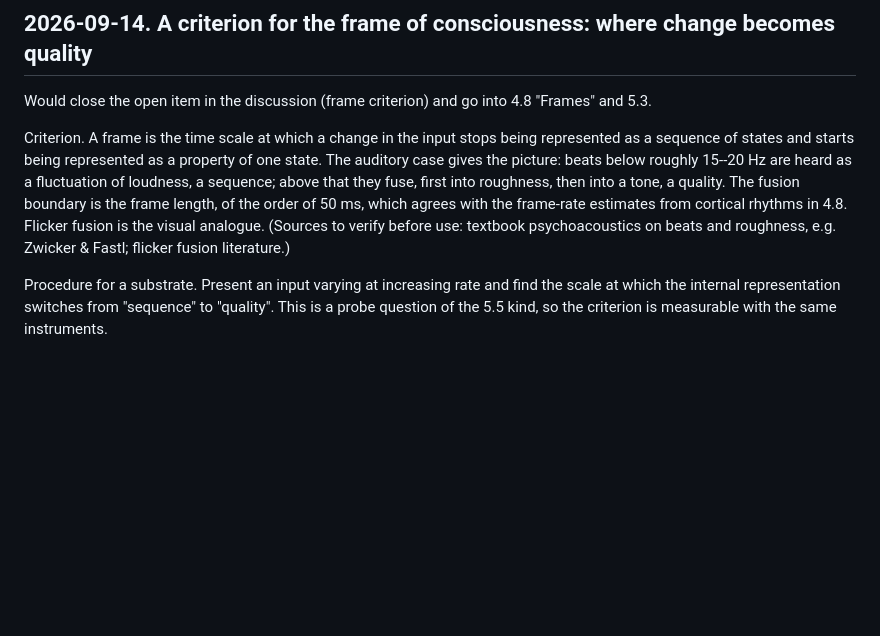
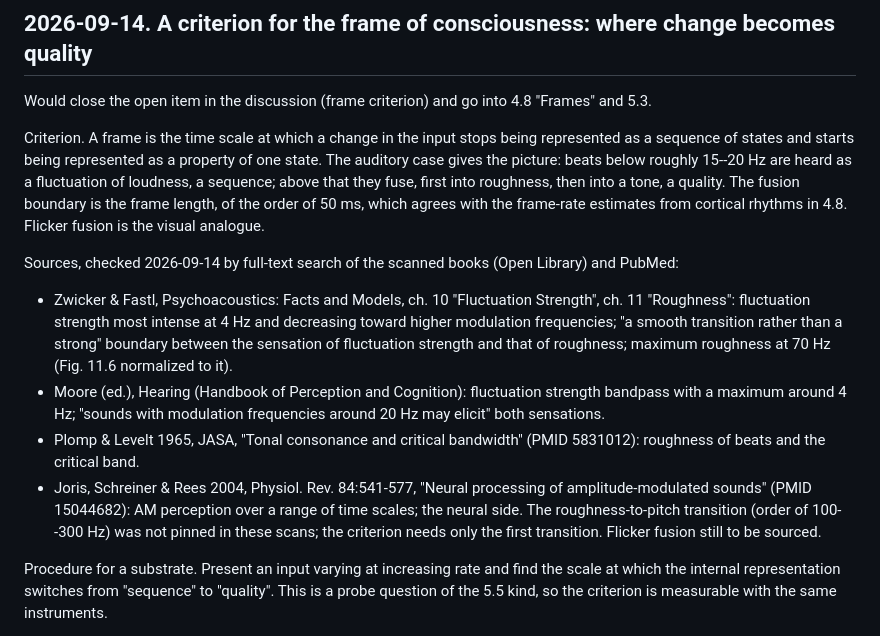
Before and after one commit to victor-smirnov/nous-v0, a Markdown page: docs/paper_v2/notes-future.md, the part around the change. Rendered like a GitHub page; blank space fills up the shorter version.

Commit message:
paper v2 notes: psychoacoustic sources for the frame criterion checked (Zwicker & Fastl, Moore, Plomp & Levelt, Joris et al.)
Co-Authored-By: Claude Fable 5.1 <noreply@anthropic.com>

```diff
--- a/docs/paper_v2/notes-future.md
+++ b/docs/paper_v2/notes-future.md
@@ -67,8 +67,21 @@ sequence of states and starts being represented as a property of one state. The
 the picture: beats below roughly 15--20 Hz are heard as a fluctuation of loudness, a sequence; above
 that they fuse, first into roughness, then into a tone, a quality. The fusion boundary is the frame
 length, of the order of 50 ms, which agrees with the frame-rate estimates from cortical rhythms in
-4.8. Flicker fusion is the visual analogue. (Sources to verify before use: textbook psychoacoustics on
-beats and roughness, e.g. Zwicker & Fastl; flicker fusion literature.)
+4.8. Flicker fusion is the visual analogue.
+
+Sources, checked 2026-09-14 by full-text search of the scanned books (Open Library) and PubMed:
+- Zwicker & Fastl, Psychoacoustics: Facts and Models, ch. 10 "Fluctuation Strength", ch. 11
+  "Roughness": fluctuation strength most intense at 4 Hz and decreasing toward higher modulation
+  frequencies; "a smooth transition rather than a strong" boundary between the sensation of
+  fluctuation strength and that of roughness; maximum roughness at 70 Hz (Fig. 11.6 normalized to it).
+- Moore (ed.), Hearing (Handbook of Perception and Cognition): fluctuation strength bandpass with a
+  maximum around 4 Hz; "sounds with modulation frequencies around 20 Hz may elicit" both sensations.
+- Plomp & Levelt 1965, JASA, "Tonal consonance and critical bandwidth" (PMID 5831012): roughness of
+  beats and the critical band.
+- Joris, Schreiner & Rees 2004, Physiol. Rev. 84:541-577, "Neural processing of amplitude-modulated
+  sounds" (PMID 15044682): AM perception over a range of time scales; the neural side.
+The roughness-to-pitch transition (order of 100--300 Hz) was not pinned in these scans; the criterion
+needs only the first transition. Flicker fusion still to be sourced.
 
 Procedure for a substrate. Present an input varying at increasing rate and find the scale at which
 the internal representation switches from "sequence" to "quality". This is a probe question of the
```
